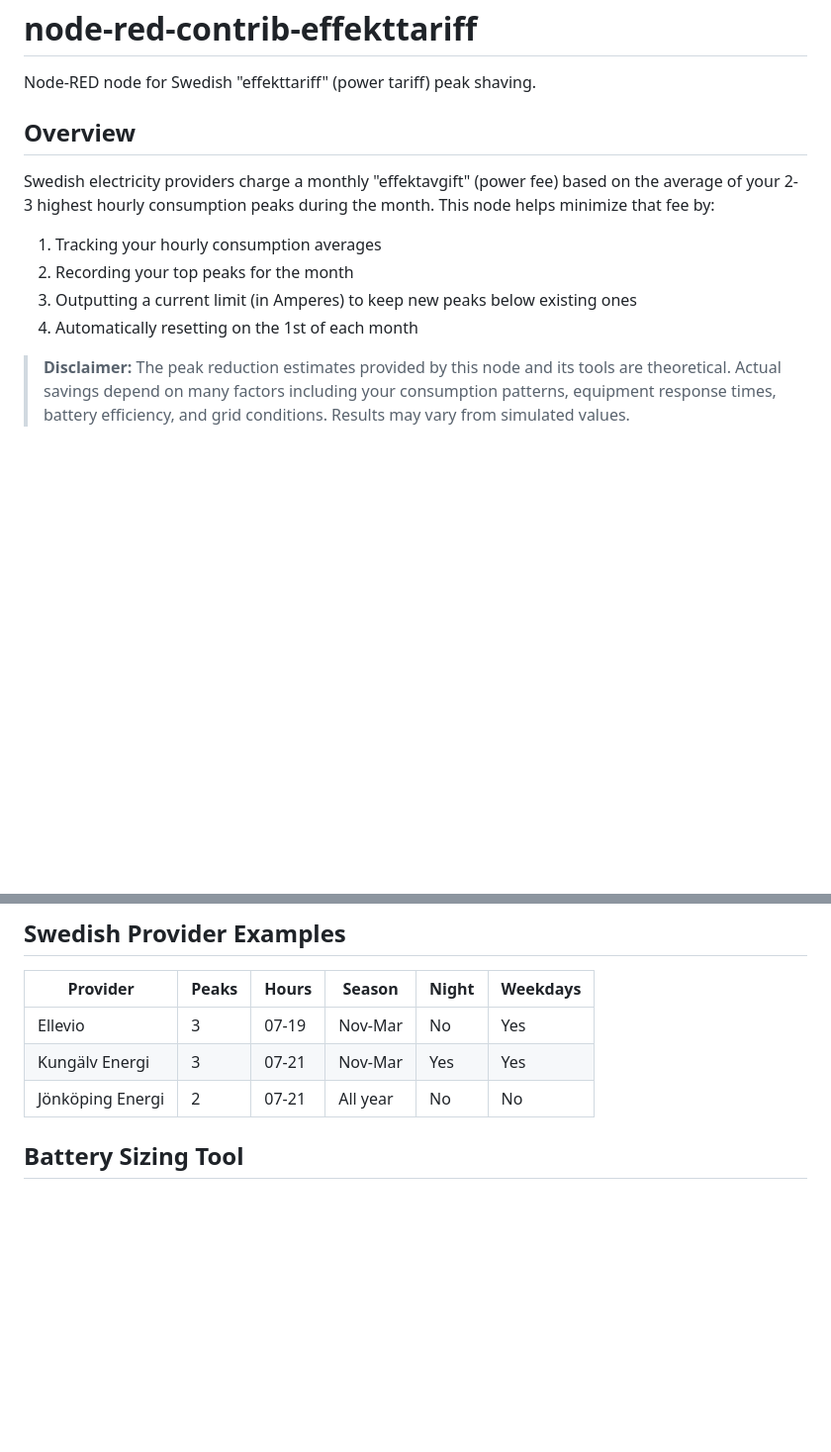
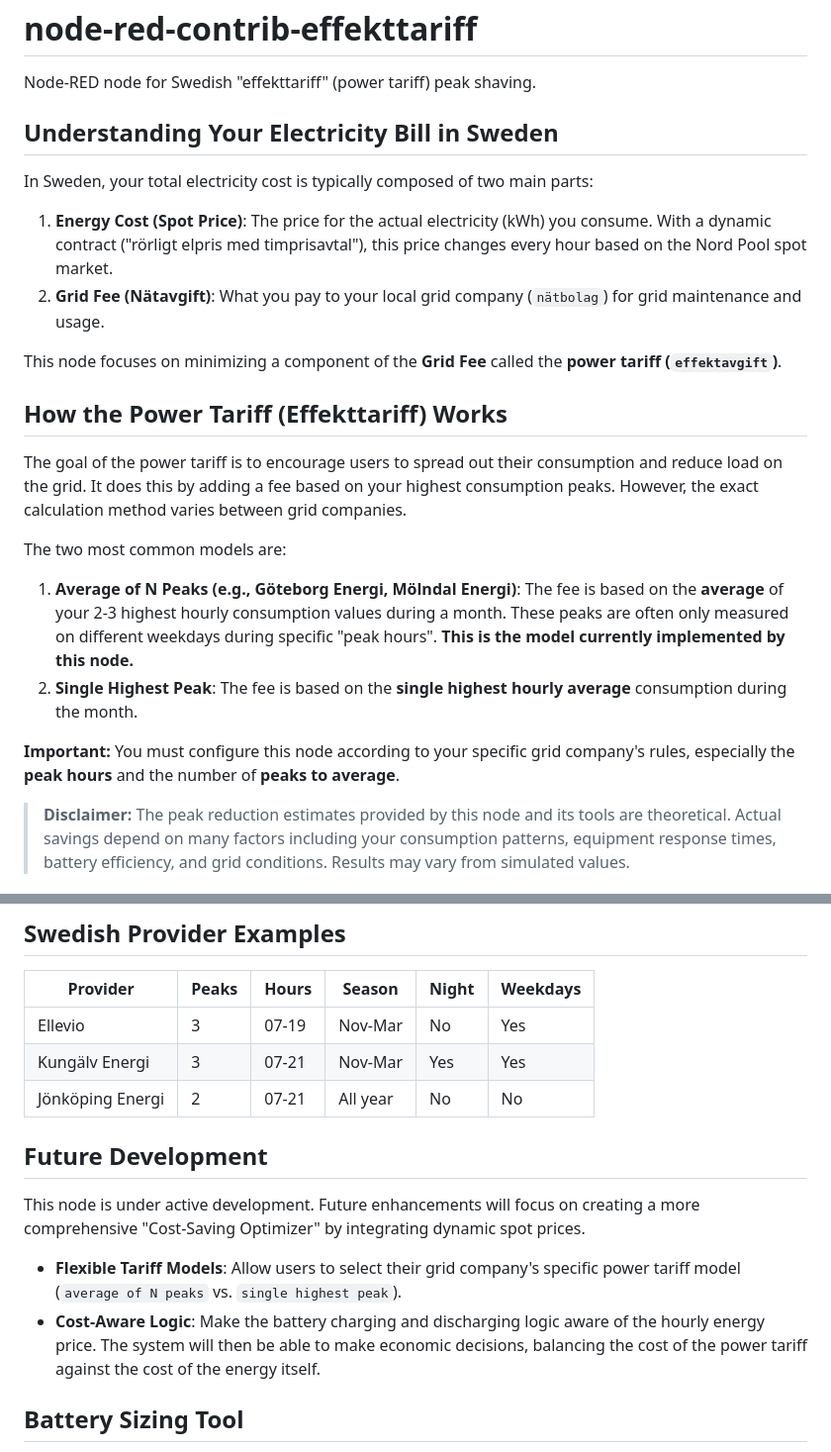
Before and after one commit to dirkjanfaber/node-red-contrib-effekttariff, a Markdown page: README.md, 2 parts joined by grey strips. Shown at 99% size. Rendered like a GitHub page; blank space fills up the shorter version.

Commit message:
docs: Update documentation with effekttariff insights

```diff
--- a/README.md
+++ b/README.md
@@ -2,14 +2,25 @@
 
 Node-RED node for Swedish "effekttariff" (power tariff) peak shaving.
 
-## Overview
+## Understanding Your Electricity Bill in Sweden
 
-Swedish electricity providers charge a monthly "effektavgift" (power fee) based on the average of your 2-3 highest hourly consumption peaks during the month. This node helps minimize that fee by:
+In Sweden, your total electricity cost is typically composed of two main parts:
 
-1. Tracking your hourly consumption averages
-2. Recording your top peaks for the month
-3. Outputting a current limit (in Amperes) to keep new peaks below existing ones
-4. Automatically resetting on the 1st of each month
+1.  **Energy Cost (Spot Price)**: The price for the actual electricity (kWh) you consume. With a dynamic contract ("rörligt elpris med timprisavtal"), this price changes every hour based on the Nord Pool spot market.
+2.  **Grid Fee (Nätavgift)**: What you pay to your local grid company (`nätbolag`) for grid maintenance and usage.
+
+This node focuses on minimizing a component of the **Grid Fee** called the **power tariff (`effektavgift`)**.
+
+## How the Power Tariff (Effekttariff) Works
+
+The goal of the power tariff is to encourage users to spread out their consumption and reduce load on the grid. It does this by adding a fee based on your highest consumption peaks. However, the exact calculation method varies between grid companies.
+
+The two most common models are:
+
+1.  **Average of N Peaks (e.g., Göteborg Energi, Mölndal Energi)**: The fee is based on the **average** of your 2-3 highest hourly consumption values during a month. These peaks are often only measured on different weekdays during specific "peak hours". **This is the model currently implemented by this node.**
+2.  **Single Highest Peak**: The fee is based on the **single highest hourly average** consumption during the month.
+
+**Important:** You must configure this node according to your specific grid company's rules, especially the **peak hours** and the number of **peaks to average**.
 
 > **Disclaimer:** The peak reduction estimates provided by this node and its tools are theoretical. Actual savings depend on many factors including your consumption patterns, equipment response times, battery efficiency, and grid conditions. Results may vary from simulated values.
 
@@ -118,6 +129,13 @@ Example at 230V: 4 kW = 17.4A (1-phase) or 5.8A (3-phase)
 | Ellevio | 3 | 07-19 | Nov-Mar | No | Yes |
 | Kungälv Energi | 3 | 07-21 | Nov-Mar | Yes | Yes |
 | Jönköping Energi | 2 | 07-21 | All year | No | No |
+
+## Future Development
+
+This node is under active development. Future enhancements will focus on creating a more comprehensive "Cost-Saving Optimizer" by integrating dynamic spot prices.
+
+- **Flexible Tariff Models**: Allow users to select their grid company's specific power tariff model (`average of N peaks` vs. `single highest peak`).
+- **Cost-Aware Logic**: Make the battery charging and discharging logic aware of the hourly energy price. The system will then be able to make economic decisions, balancing the cost of the power tariff against the cost of the energy itself.
 
 ## Battery Sizing Tool
 
```
Also changed, not shown: other parts of README.md (+4 -4 lines).
